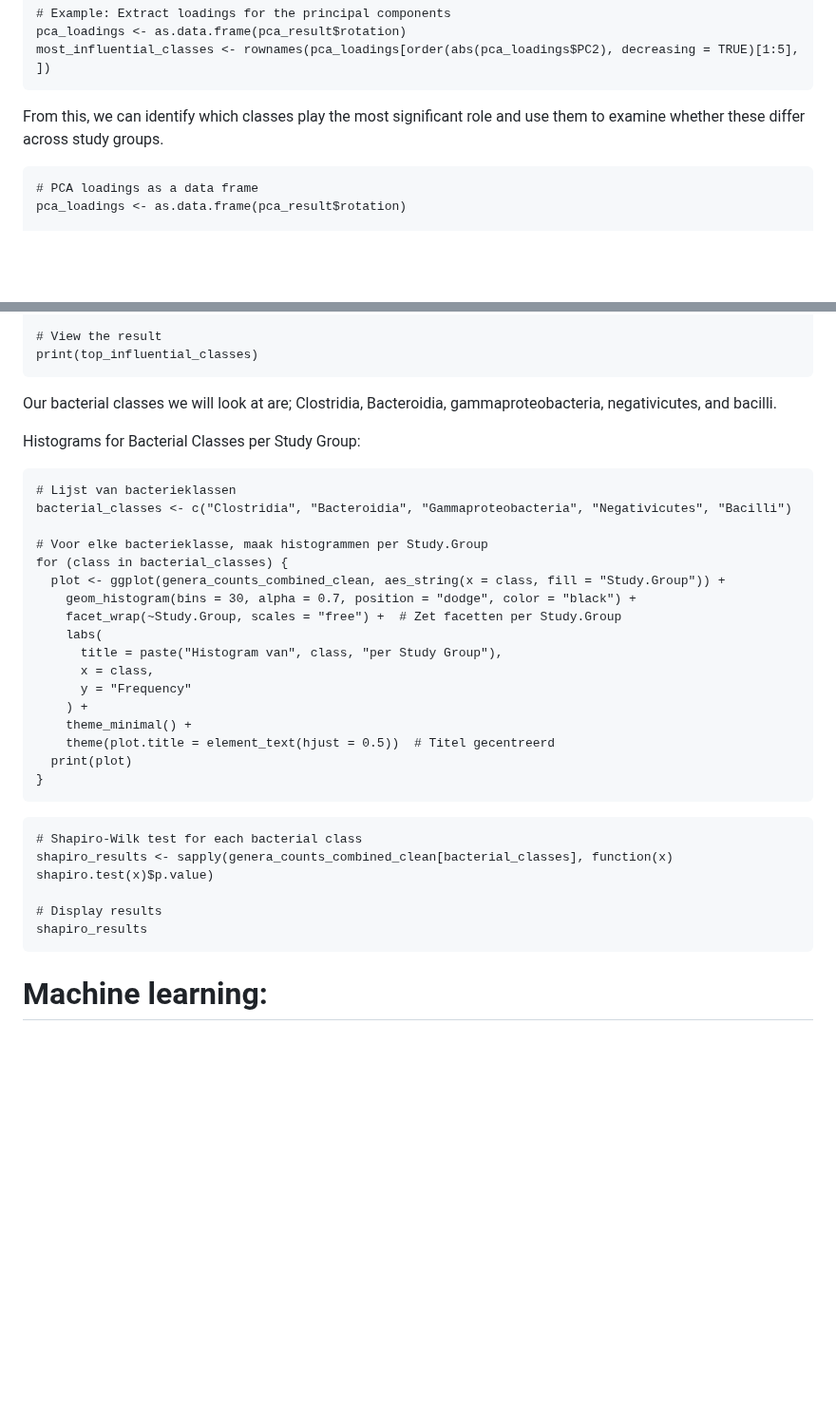
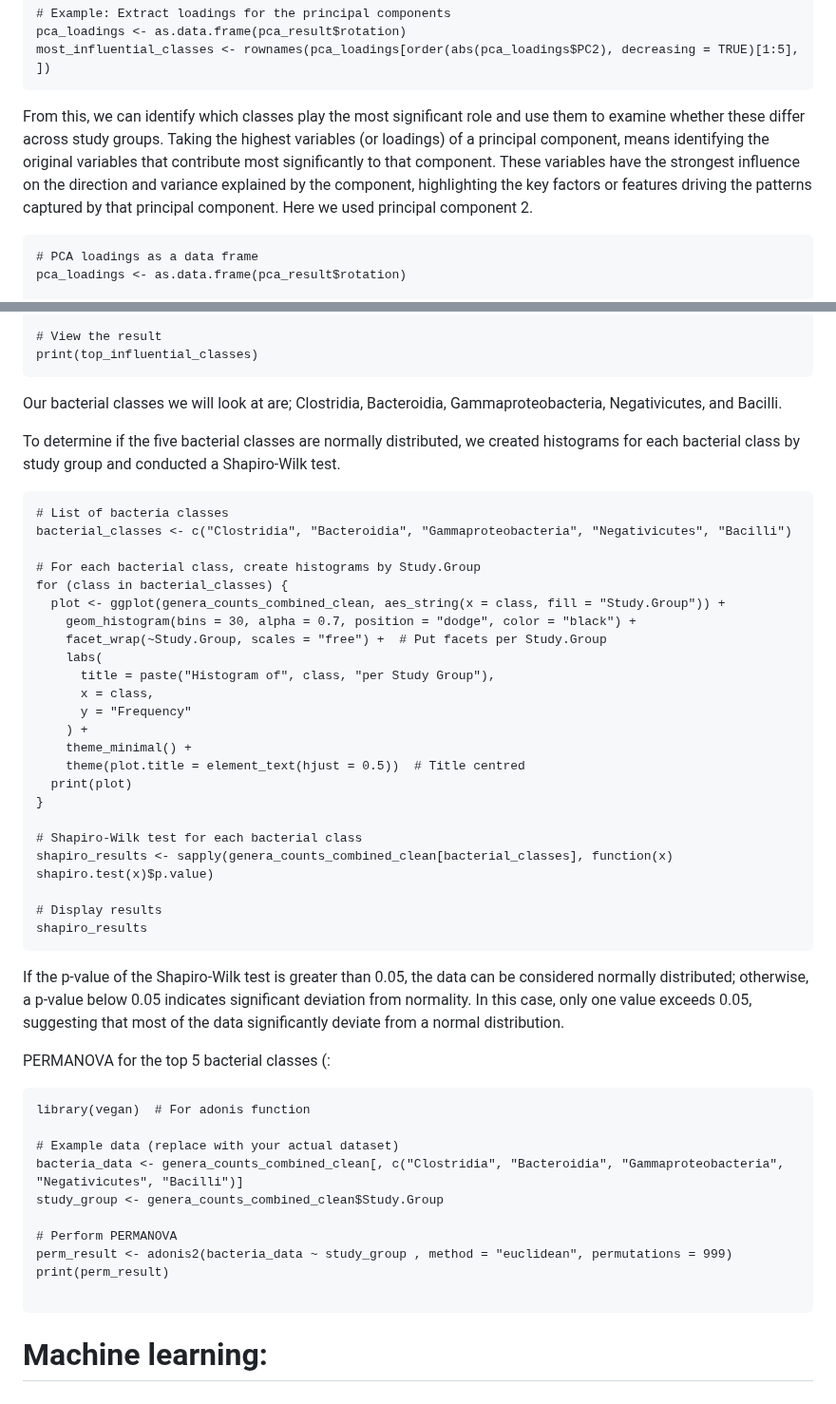
Before and after one commit to flvossen/data-project-group-19, a Markdown page: README.md, 2 parts joined by grey strips. Shown at 95% size. Rendered like a GitHub page; blank space fills up the shorter version.

````diff
--- a/README.md
+++ b/README.md
@@ -583,7 +583,7 @@ Look for the "elbow point," where the additional variance explained by subsequen
 pca_loadings <- as.data.frame(pca_result$rotation)
 most_influential_classes <- rownames(pca_loadings[order(abs(pca_loadings$PC2), decreasing = TRUE)[1:5], ])
 ```
-From this, we can identify which classes play the most significant role and use them to examine whether these differ across study groups.
+From this, we can identify which classes play the most significant role and use them to examine whether these differ across study groups. Taking the highest variables (or loadings) of a principal component, means identifying the original variables that contribute most significantly to that component. These variables have the strongest influence on the direction and variance explained by the component, highlighting the key factors or features driving the patterns captured by that principal component. Here we used principal component 2.
 
 ```{r}
 # PCA loadings as a data frame
@@ -609,37 +609,50 @@ top_influential_classes <- do.call(rbind, top_influential_classes)
 # View the result
 print(top_influential_classes)
 ```
-Our bacterial classes we will look at are; Clostridia, Bacteroidia, gammaproteobacteria, negativicutes, and bacilli.
+Our bacterial classes we will look at are; Clostridia, Bacteroidia, Gammaproteobacteria, Negativicutes, and Bacilli.
 
-Histograms for Bacterial Classes per Study Group:
+
+To determine if the five bacterial classes are normally distributed, we created histograms for each bacterial class by study group and conducted a Shapiro-Wilk test.
 ```{r}
-# Lijst van bacterieklassen
+# List of bacteria classes
 bacterial_classes <- c("Clostridia", "Bacteroidia", "Gammaproteobacteria", "Negativicutes", "Bacilli")
 
-# Voor elke bacterieklasse, maak histogrammen per Study.Group
+# For each bacterial class, create histograms by Study.Group
 for (class in bacterial_classes) {
   plot <- ggplot(genera_counts_combined_clean, aes_string(x = class, fill = "Study.Group")) +
     geom_histogram(bins = 30, alpha = 0.7, position = "dodge", color = "black") +
-    facet_wrap(~Study.Group, scales = "free") +  # Zet facetten per Study.Group
+    facet_wrap(~Study.Group, scales = "free") +  # Put facets per Study.Group
     labs(
-      title = paste("Histogram van", class, "per Study Group"),
+      title = paste("Histogram of", class, "per Study Group"),
       x = class,
       y = "Frequency"
     ) +
     theme_minimal() +
-    theme(plot.title = element_text(hjust = 0.5))  # Titel gecentreerd
+    theme(plot.title = element_text(hjust = 0.5))  # Title centred
   print(plot)
 }
-```
 
-
-```{r}
 # Shapiro-Wilk test for each bacterial class
 shapiro_results <- sapply(genera_counts_combined_clean[bacterial_classes], function(x) shapiro.test(x)$p.value)
 
 # Display results
 shapiro_results
 ```
+If the p-value of the Shapiro-Wilk test is greater than 0.05, the data can be considered normally distributed; otherwise, a p-value below 0.05 indicates significant deviation from normality. In this case, only one value exceeds 0.05, suggesting that most of the data significantly deviate from a normal distribution.
+
+PERMANOVA for the top 5 bacterial classes (:
+```{r}
+library(vegan)  # For adonis function
+
+# Example data (replace with your actual dataset)
+bacteria_data <- genera_counts_combined_clean[, c("Clostridia", "Bacteroidia", "Gammaproteobacteria", "Negativicutes", "Bacilli")]
+study_group <- genera_counts_combined_clean$Study.Group
+
+# Perform PERMANOVA
+perm_result <- adonis2(bacteria_data ~ study_group , method = "euclidean", permutations = 999)
+print(perm_result)
+
+```
 
 
 
````
Also changed, not shown: other parts of README.md (+1 -1 lines).
